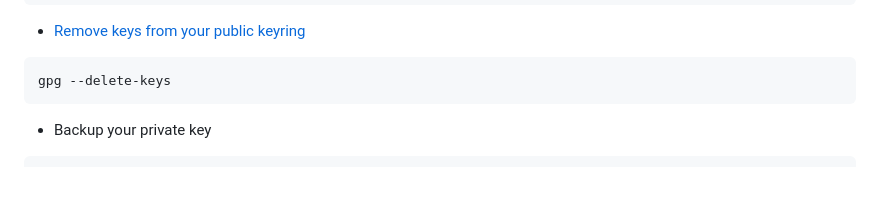
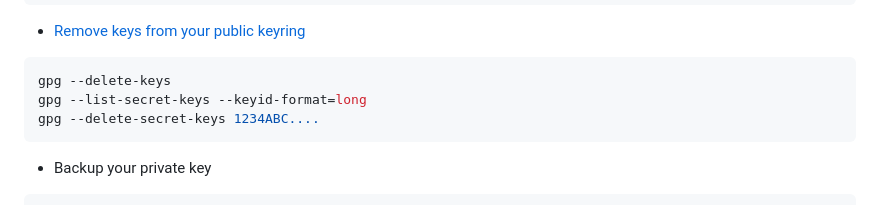
Before and after one commit to mtmk/notes, a Markdown page: sec/gpg/README.md, the part around the change. Drawn GitHub-style; blank space fills up the shorter version.

Commit message:
[sec/gpg] Deleting secret keys

````diff
--- a/sec/gpg/README.md
+++ b/sec/gpg/README.md
@@ -122,6 +122,8 @@ gpg --recv-keys 4AEE18F83AFDEB23
 * [Remove keys from your public keyring]
 ```sh
 gpg --delete-keys
+gpg --list-secret-keys --keyid-format=long
+gpg --delete-secret-keys 1234ABC....
 ```
 
 * Backup your private key
````
